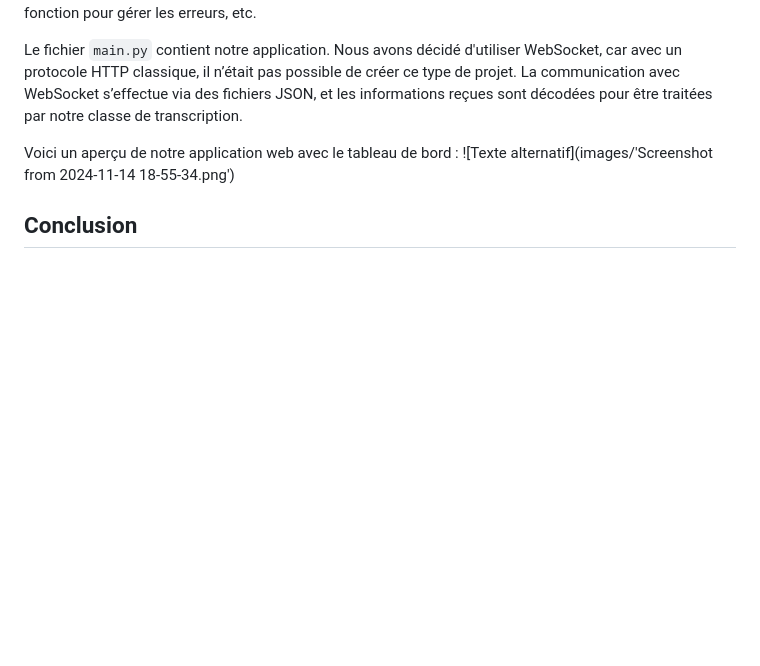
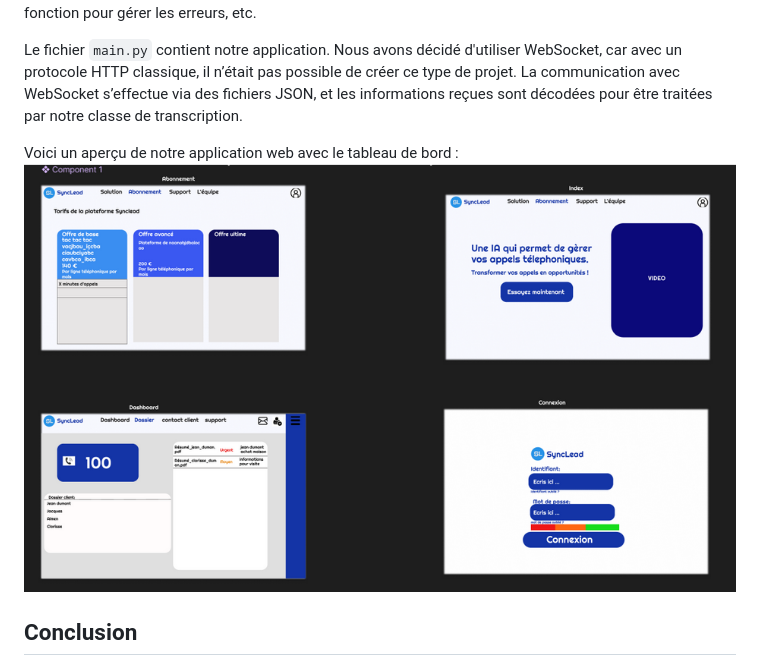
Before and after one commit to gokui9k2/Mes_projets_scolaires, a Markdown page: synclead/README.md, the part around the change. Rendered like a GitHub page; blank space fills up the shorter version.

```diff
--- a/synclead/README.md
+++ b/synclead/README.md
@@ -27,7 +27,8 @@ La méthode `on_open` est utilisée pour initier une session de chat, ce qui pou
 Le fichier `main.py` contient notre application. Nous avons décidé d'utiliser WebSocket, car avec un protocole HTTP classique, il n’était pas possible de créer ce type de projet. La communication avec WebSocket s’effectue via des fichiers JSON, et les informations reçues sont décodées pour être traitées par notre classe de transcription.
 
 Voici un aperçu de notre application web avec le tableau de bord :
-![Texte alternatif](images/'Screenshot from 2024-11-14 18-55-34.png')
+![Texte alternatif](images/Screenshot%20from%202024-11-14%2018-55-34.png)
+
 
 ## Conclusion
 
```
